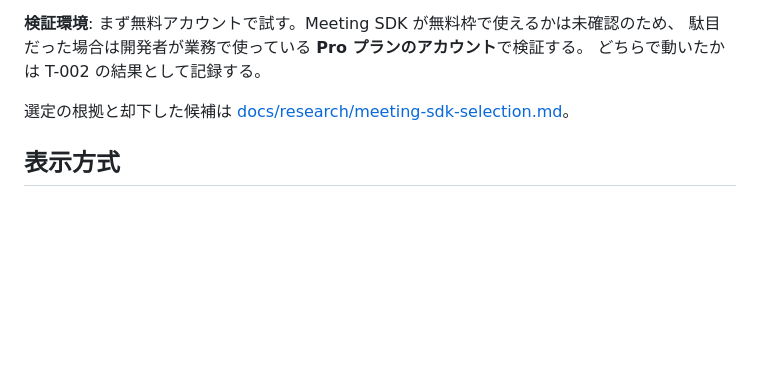
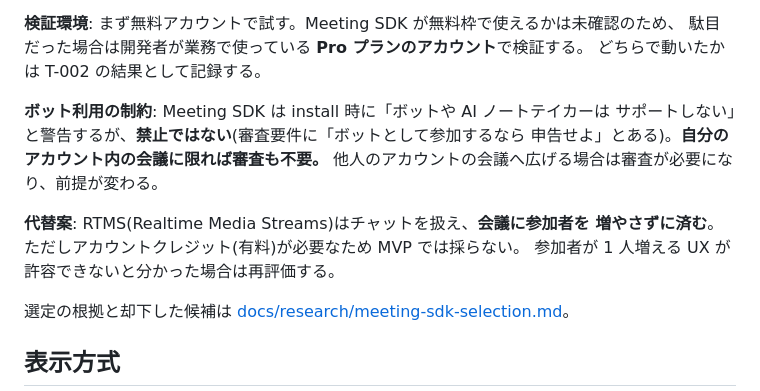
Before and after one commit to skakeru0920/meeting-danmaku, a Markdown page: docs/decisions/README.md, the part around the change. GitHub-like rendering; blank space fills up the shorter version.

```diff
--- a/docs/decisions/README.md
+++ b/docs/decisions/README.md
@@ -36,6 +36,15 @@ T-003 で実際の payload を観測してから確定する。それまでは
 **検証環境**: まず無料アカウントで試す。Meeting SDK が無料枠で使えるかは未確認のため、
 駄目だった場合は開発者が業務で使っている **Pro プランのアカウント**で検証する。
 どちらで動いたかは T-002 の結果として記録する。
+
+**ボット利用の制約**: Meeting SDK は install 時に「ボットや AI ノートテイカーは
+サポートしない」と警告するが、**禁止ではない**(審査要件に「ボットとして参加するなら
+申告せよ」とある)。**自分のアカウント内の会議に限れば審査も不要。**
+他人のアカウントの会議へ広げる場合は審査が必要になり、前提が変わる。
+
+**代替案**: RTMS(Realtime Media Streams)はチャットを扱え、**会議に参加者を
+増やさずに済む**。ただしアカウントクレジット(有料)が必要なため MVP では採らない。
+参加者が 1 人増える UX が許容できないと分かった場合は再評価する。
 
 選定の根拠と却下した候補は [docs/research/meeting-sdk-selection.md](../research/meeting-sdk-selection.md)。
 
```
Also changed, not shown: docs/research/meeting-sdk-selection.md (+57 -1 lines).
